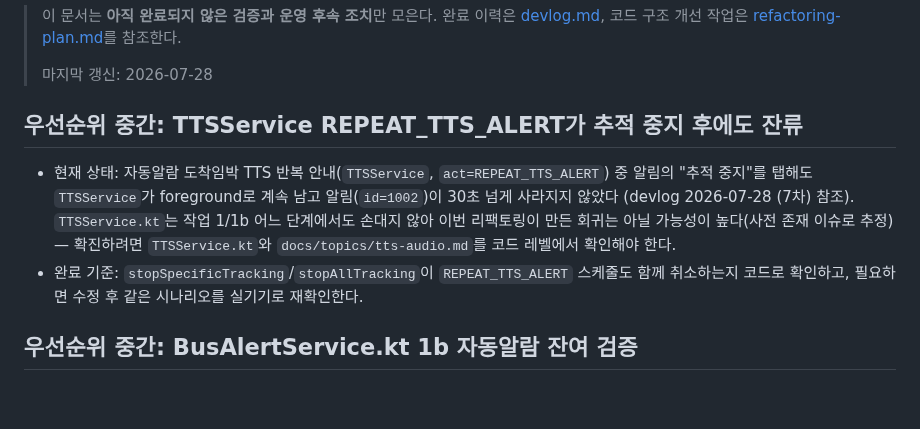
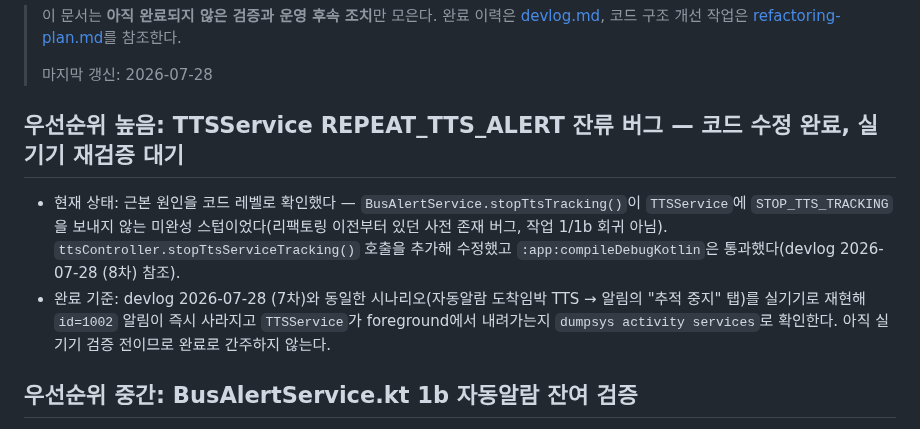
Before and after one commit to maskelog/Daegu_bus_flutter_app, a Markdown page: docs/topics/follow-up-status.md, the part around the change. Rendered like a GitHub page; blank space fills up the shorter version.

```diff
--- a/docs/topics/follow-up-status.md
+++ b/docs/topics/follow-up-status.md
@@ -6,18 +6,17 @@
 >
 > 마지막 갱신: 2026-07-28
 
-## 우선순위 중간: TTSService REPEAT_TTS_ALERT가 추적 중지 후에도 잔류
+## 우선순위 높음: TTSService REPEAT_TTS_ALERT 잔류 버그 — 코드 수정 완료, 실기기 재검증 대기
 
-- 현재 상태: 자동알람 도착임박 TTS 반복 안내(`TTSService`,
-  `act=REPEAT_TTS_ALERT`) 중 알림의 "추적 중지"를 탭해도 `TTSService`가
-  foreground로 계속 남고 알림(`id=1002`)이 30초 넘게 사라지지 않았다
-  (devlog 2026-07-28 (7차) 참조). `TTSService.kt`는 작업 1/1b 어느 단계에서도
-  손대지 않아 이번 리팩토링이 만든 회귀는 아닐 가능성이 높다(사전 존재
-  이슈로 추정) — 확진하려면 `TTSService.kt`와 `docs/topics/tts-audio.md`를
-  코드 레벨에서 확인해야 한다.
-- 완료 기준: `stopSpecificTracking`/`stopAllTracking`이 `REPEAT_TTS_ALERT`
-  스케줄도 함께 취소하는지 코드로 확인하고, 필요하면 수정 후 같은 시나리오를
-  실기기로 재확인한다.
+- 현재 상태: 근본 원인을 코드 레벨로 확인했다 — `BusAlertService.stopTtsTracking()`이
+  `TTSService`에 `STOP_TTS_TRACKING`을 보내지 않는 미완성 스텁이었다(리팩토링
+  이전부터 있던 사전 존재 버그, 작업 1/1b 회귀 아님). `ttsController.stopTtsServiceTracking()`
+  호출을 추가해 수정했고 `:app:compileDebugKotlin`은 통과했다(devlog 2026-07-28
+  (8차) 참조).
+- 완료 기준: devlog 2026-07-28 (7차)와 동일한 시나리오(자동알람 도착임박 TTS →
+  알림의 "추적 중지" 탭)를 실기기로 재현해 `id=1002` 알림이 즉시 사라지고
+  `TTSService`가 foreground에서 내려가는지 `dumpsys activity services`로
+  확인한다. 아직 실기기 검증 전이므로 완료로 간주하지 않는다.
 
 ## 우선순위 중간: BusAlertService.kt 1b 자동알람 잔여 검증
 
```
Also changed, not shown: docs/devlog.md (+26 -0 lines).
